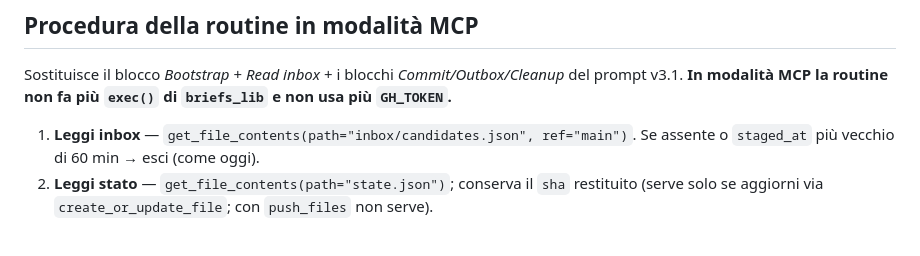
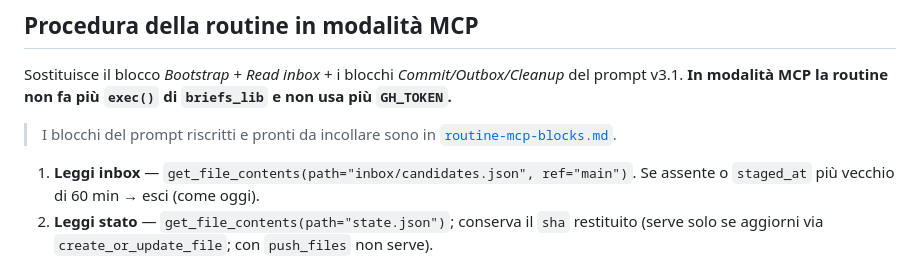
Before and after one commit to dandreagabriele-sudo/radiolearn-briefs, a Markdown page: docs/github-mcp-migration.md, the part around the change. GitHub-like rendering; blank space fills up the shorter version.

```diff
--- a/docs/github-mcp-migration.md
+++ b/docs/github-mcp-migration.md
@@ -63,6 +63,9 @@ Sostituisce il blocco *Bootstrap* + *Read inbox* + i blocchi *Commit/Outbox/Clea
 del prompt v3.1. **In modalità MCP la routine non fa più `exec()` di `briefs_lib`
 e non usa più `GH_TOKEN`.**
 
+> I blocchi del prompt riscritti e pronti da incollare sono in
+> [`routine-mcp-blocks.md`](routine-mcp-blocks.md).
+
 1. **Leggi inbox** — `get_file_contents(path="inbox/candidates.json", ref="main")`.
    Se assente o `staged_at` più vecchio di 60 min → esci (come oggi).
 2. **Leggi stato** — `get_file_contents(path="state.json")`; conserva il `sha`
```
Also changed, not shown: docs/routine-mcp-blocks.md (added, +127 -0 lines).
